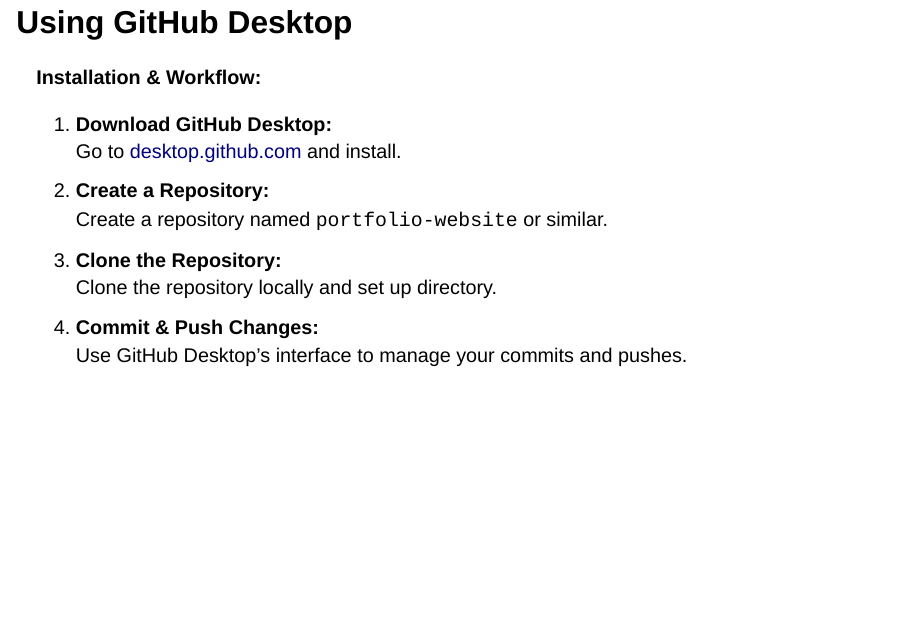
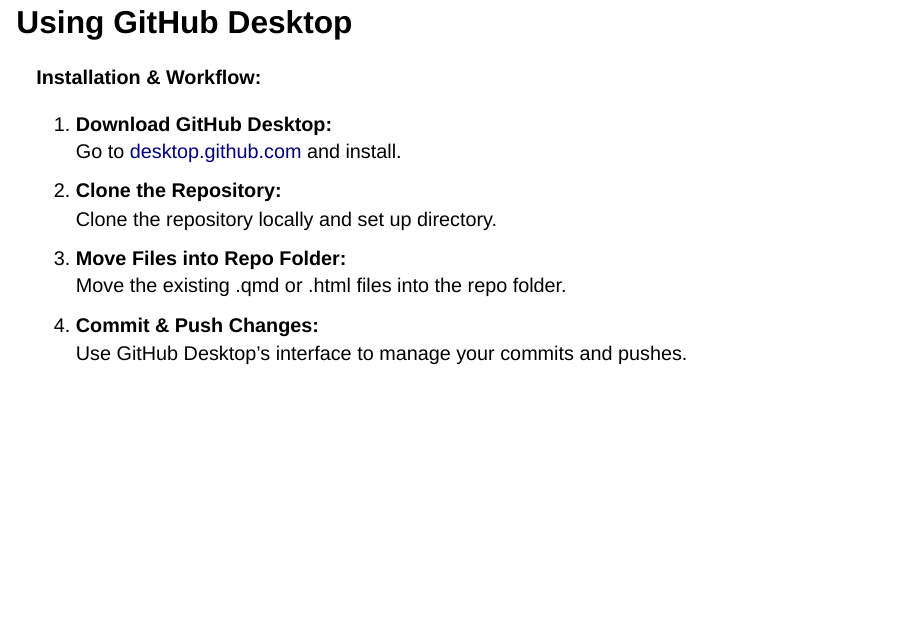
Before and after one commit to CCIDM/portfolio-website, a Quarto document (Professional Portfolio Website Slides.qmd): page 19 of 35. Rendered offline with R 4.5, knitr and Pandoc in place of Quarto, with nearby package versions; drawn as Slidy slides in place of the format the file asks for.

Commit message:
updating flow

```diff
--- a/Professional Portfolio Website Slides.qmd
+++ b/Professional Portfolio Website Slides.qmd
@@ -259,10 +261,10 @@
 
 1. **Download GitHub Desktop:**
    Go to [desktop.github.com](https://desktop.github.com) and install.
-2. **Create a Repository:**
-   Create a repository named `portfolio-website` or similar.
-3. **Clone the Repository:**
+2. **Clone the Repository:**
    Clone the repository locally and set up directory.
+3. **Move Files into Repo Folder:**
+   Move the existing .qmd or .html files into the repo folder.
 3. **Commit & Push Changes:**
    Use GitHub Desktop’s interface to manage your commits and pushes.
 
```
Also changed, not shown: Professional Portfolio Website Slides.html, Professional Portfolio Website Slides.qmd (2 more changed lines), 1 other file.
